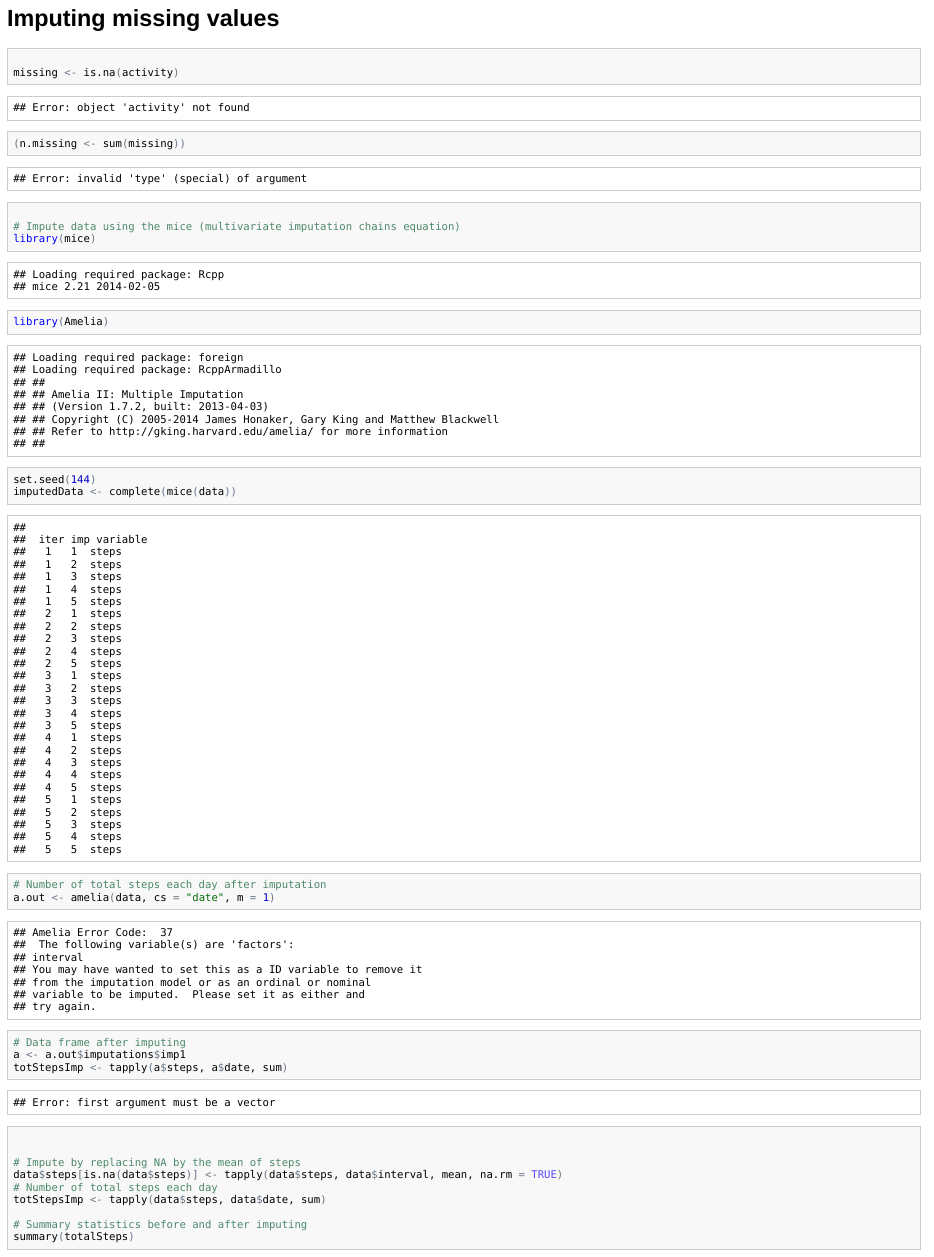
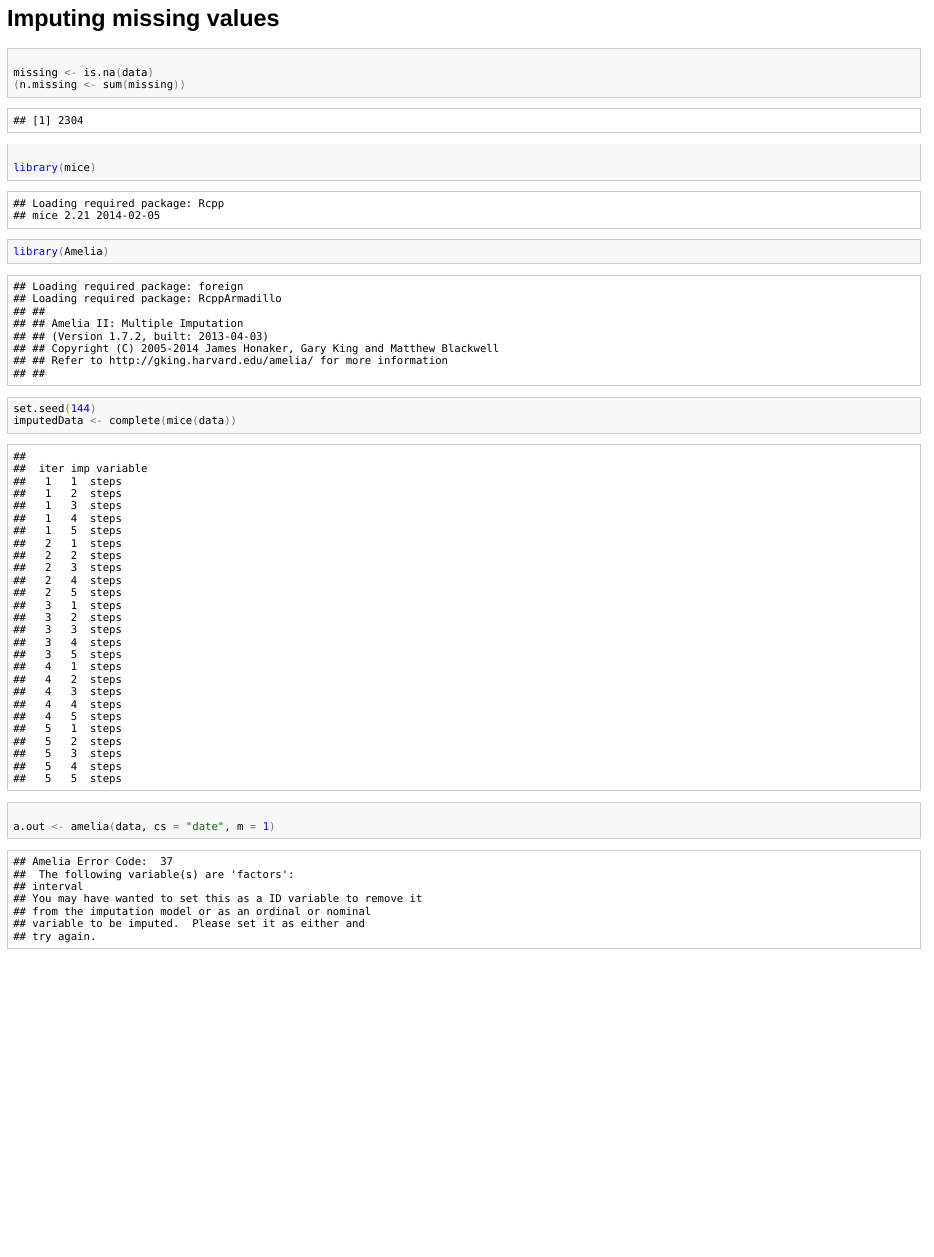
Before and after one commit to kireru/datasciencecoursera-repo, an R Markdown document (assignment 1.Rmd): the page in a window 1100 px wide, from 1930 px down. The pictures show the output file assignment 1.html that the author committed with the source, opened offline.

Commit message:
Reproducible research
Reproducible research assignment 1

````diff
--- a/assignment 1.Rmd
+++ b/assignment 1.Rmd
@@ -48,15 +48,14 @@ Imputing missing values
 ======================
 ```{r}
 
-missing <- is.na(activity)
+missing <- is.na(data)
 (n.missing <- sum(missing))
 
-# Impute data using the mice (multivariate imputation chains equation)
 library(mice)
 library(Amelia)
 set.seed(144)
 imputedData <- complete(mice(data))
-# Number of total steps each day after imputation
+
 a.out <- amelia(data, cs="date", m=1)
 # Data frame after imputing
  a <- a.out$imputations$imp1
````
Also changed, not shown: assignment 1.html, assignment 1.md, assignment 1.Rmd (2 more changed lines).
